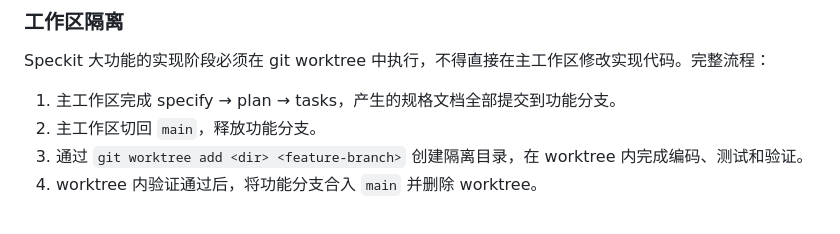
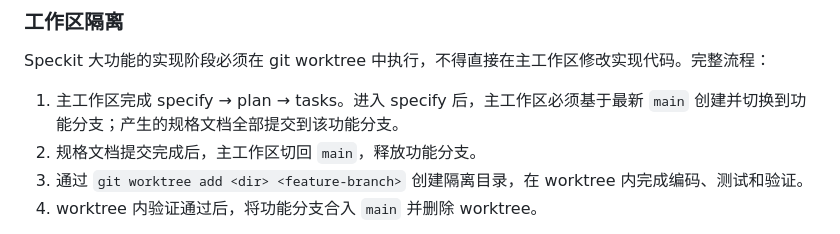
Before and after one commit to Apuuu66/PatrolX, a Markdown page: .specify/memory/constitution.md, the part around one of its changes. GitHub-like rendering.

Commit message:
docs(constitution): 澄清功能分支创建和切换时序

```diff
--- a/.specify/memory/constitution.md
+++ b/.specify/memory/constitution.md
@@ -78,8 +78,8 @@ OpenAPI 是在线 API 结构的唯一事实来源。后端接口变更前或变
 
 Speckit 大功能的实现阶段必须在 git worktree 中执行，不得直接在主工作区修改实现代码。完整流程：
 
-1. 主工作区完成 specify → plan → tasks，产生的规格文档全部提交到功能分支。
-2. 主工作区切回 `main`，释放功能分支。
+1. 主工作区完成 specify → plan → tasks。进入 specify 后，主工作区必须基于最新 `main` 创建并切换到功能分支；产生的规格文档全部提交到该功能分支。
+2. 规格文档提交完成后，主工作区切回 `main`，释放功能分支。
 3. 通过 `git worktree add <dir> <feature-branch>` 创建隔离目录，在 worktree 内完成编码、测试和验证。
 4. worktree 内验证通过后，将功能分支合入 `main` 并删除 worktree。
 
```
Also changed, not shown: other parts of .specify/memory/constitution.md (+1 -1 lines).
